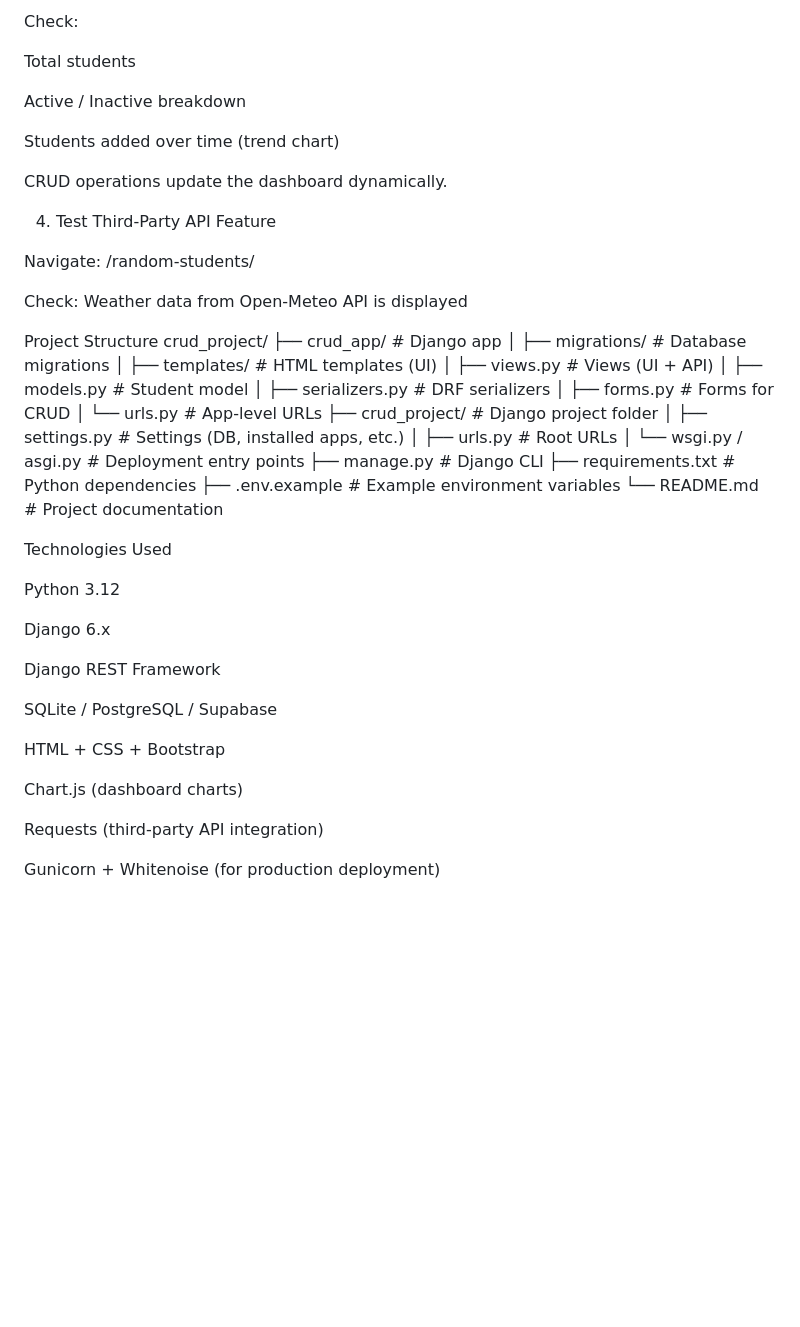
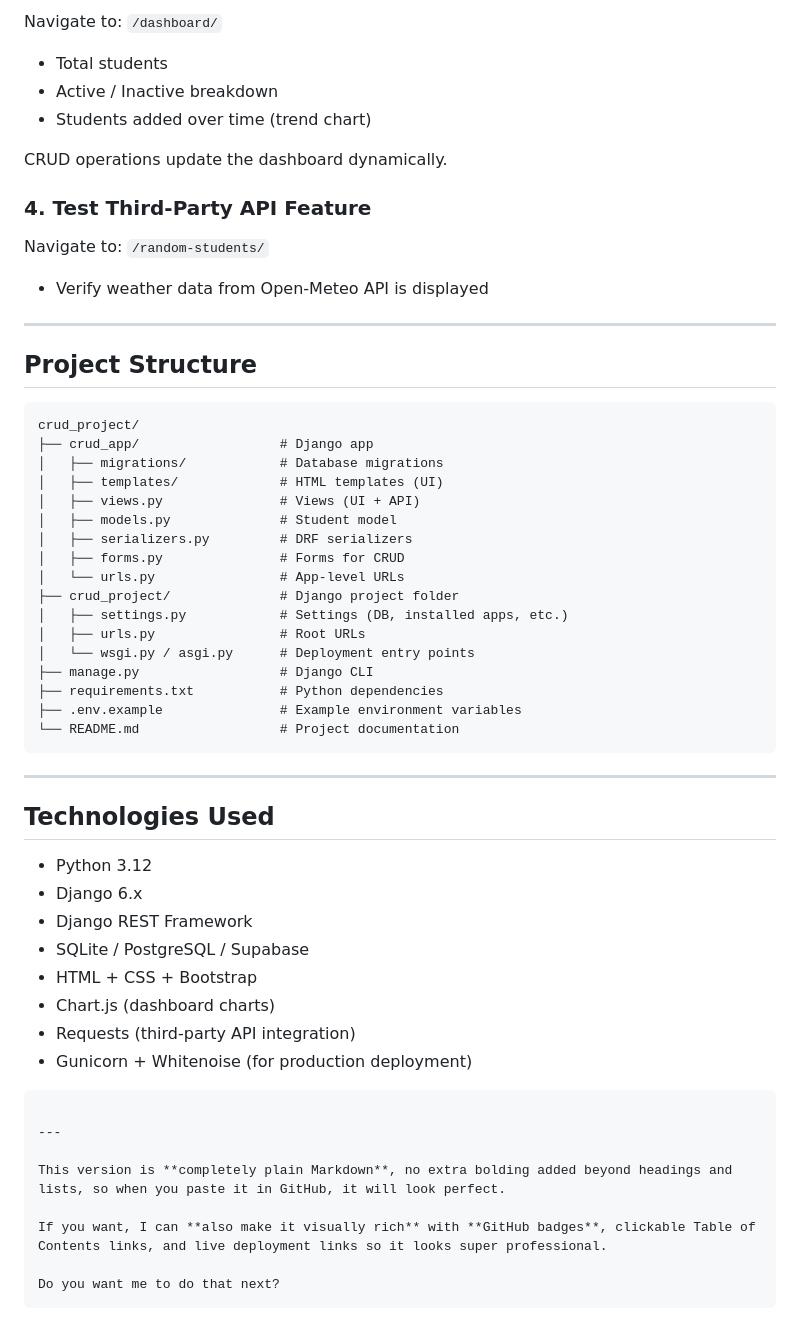
Before and after one commit to Sakshishind123/CRUD_FOR_Social-Booster-Media, a Markdown page: README.md, the part around one of its changes. GitHub-like rendering; blank space fills up the shorter version.

````diff
--- a/README.md
+++ b/README.md
@@ -153,21 +186,23 @@ Navigate: /dashboard/
 
-Check:
+Navigate to: `/dashboard/`
 
-Total students
-
-Active / Inactive breakdown
-
-Students added over time (trend chart)
+* Total students
+* Active / Inactive breakdown
+* Students added over time (trend chart)
 
 CRUD operations update the dashboard dynamically.
 
-4. Test Third-Party API Feature
+### 4. Test Third-Party API Feature
 
-Navigate: /random-students/
+Navigate to: `/random-students/`
 
-Check: Weather data from Open-Meteo API is displayed
+* Verify weather data from Open-Meteo API is displayed
 
-Project Structure
+---
+
+## Project Structure
+
+```
 crud_project/
 ├── crud_app/                  # Django app
 │   ├── migrations/            # Database migrations
@@ -185,21 +220,28 @@ crud_project/
 ├── requirements.txt           # Python dependencies
 ├── .env.example               # Example environment variables
 └── README.md                  # Project documentation
+```
 
-Technologies Used
+---
 
-Python 3.12
+## Technologies Used
 
-Django 6.x
+* Python 3.12
+* Django 6.x
+* Django REST Framework
+* SQLite / PostgreSQL / Supabase
+* HTML + CSS + Bootstrap
+* Chart.js (dashboard charts)
+* Requests (third-party API integration)
+* Gunicorn + Whitenoise (for production deployment)
 
-Django REST Framework
+```
 
-SQLite / PostgreSQL / Supabase
+---
 
-HTML + CSS + Bootstrap
+This version is **completely plain Markdown**, no extra bolding added beyond headings and lists, so when you paste it in GitHub, it will look perfect.
 
-Chart.js (dashboard charts)
+If you want, I can **also make it visually rich** with **GitHub badges**, clickable Table of Contents links, and live deployment links so it looks super professional.
 
-Requests (third-party API integration)
-
-Gunicorn + Whitenoise (for production deployment)
+Do you want me to do that next?
+```
````
Also changed, not shown: other parts of README.md (+99 -66 lines).
